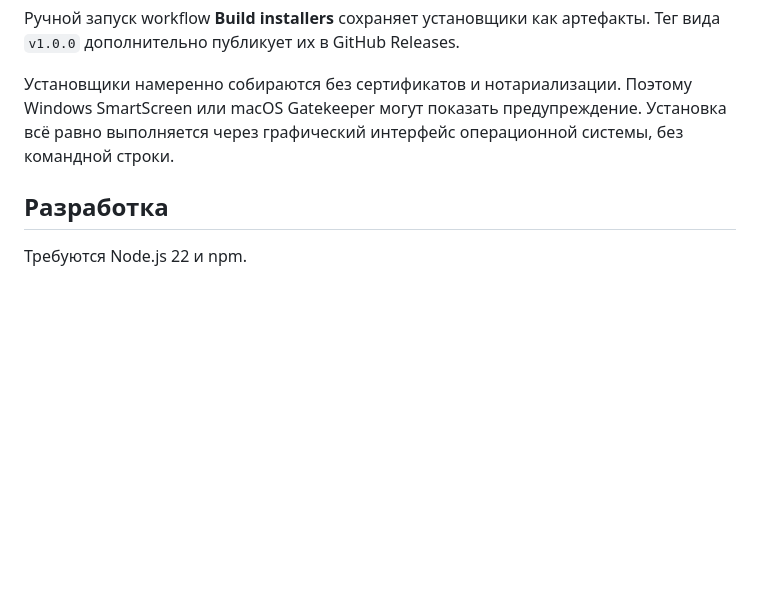
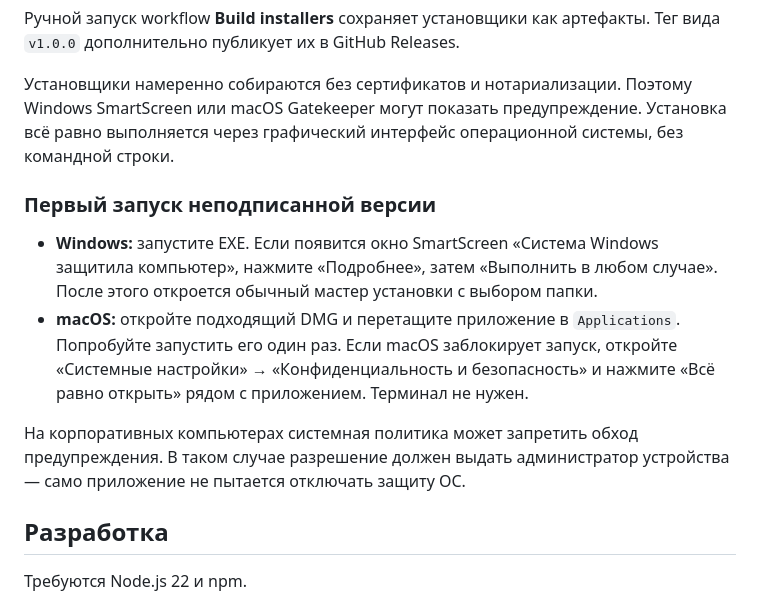
Before and after one commit to luckrouteadmin/luckroute-meeting-notes, a Markdown page: README.md, the part around the change. Rendered like a GitHub page; blank space fills up the shorter version.

Commit message:
Document unsigned installation steps [skip ci]

```diff
--- a/README.md
+++ b/README.md
@@ -46,6 +46,13 @@ API-ключ не зашит в приложение. Он шифруется с
 
 Установщики намеренно собираются без сертификатов и нотариализации. Поэтому Windows SmartScreen или macOS Gatekeeper могут показать предупреждение. Установка всё равно выполняется через графический интерфейс операционной системы, без командной строки.
 
+### Первый запуск неподписанной версии
+
+- **Windows:** запустите EXE. Если появится окно SmartScreen «Система Windows защитила компьютер», нажмите «Подробнее», затем «Выполнить в любом случае». После этого откроется обычный мастер установки с выбором папки.
+- **macOS:** откройте подходящий DMG и перетащите приложение в `Applications`. Попробуйте запустить его один раз. Если macOS заблокирует запуск, откройте «Системные настройки» → «Конфиденциальность и безопасность» и нажмите «Всё равно открыть» рядом с приложением. Терминал не нужен.
+
+На корпоративных компьютерах системная политика может запретить обход предупреждения. В таком случае разрешение должен выдать администратор устройства — само приложение не пытается отключать защиту ОС.
+
 ## Разработка
 
 Требуются Node.js 22 и npm.
```
